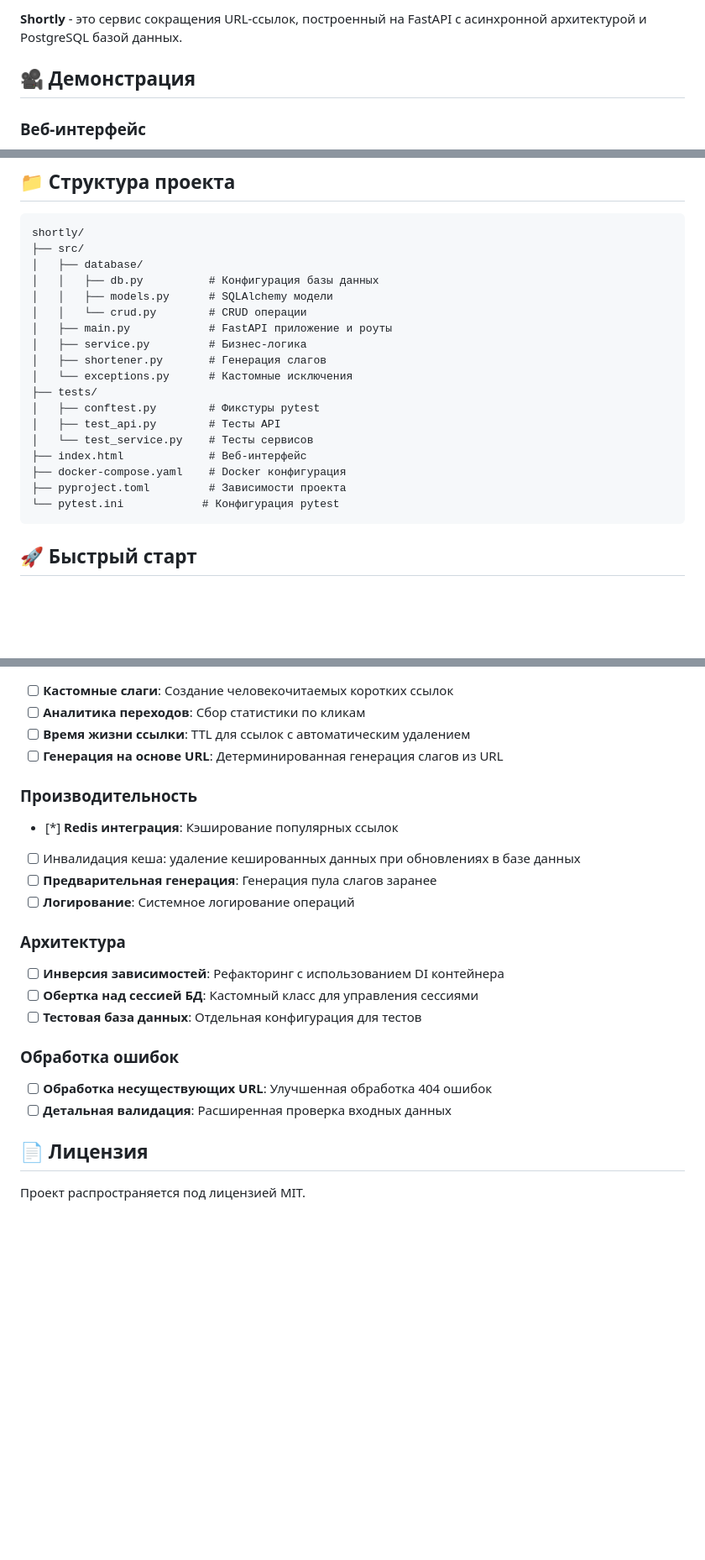
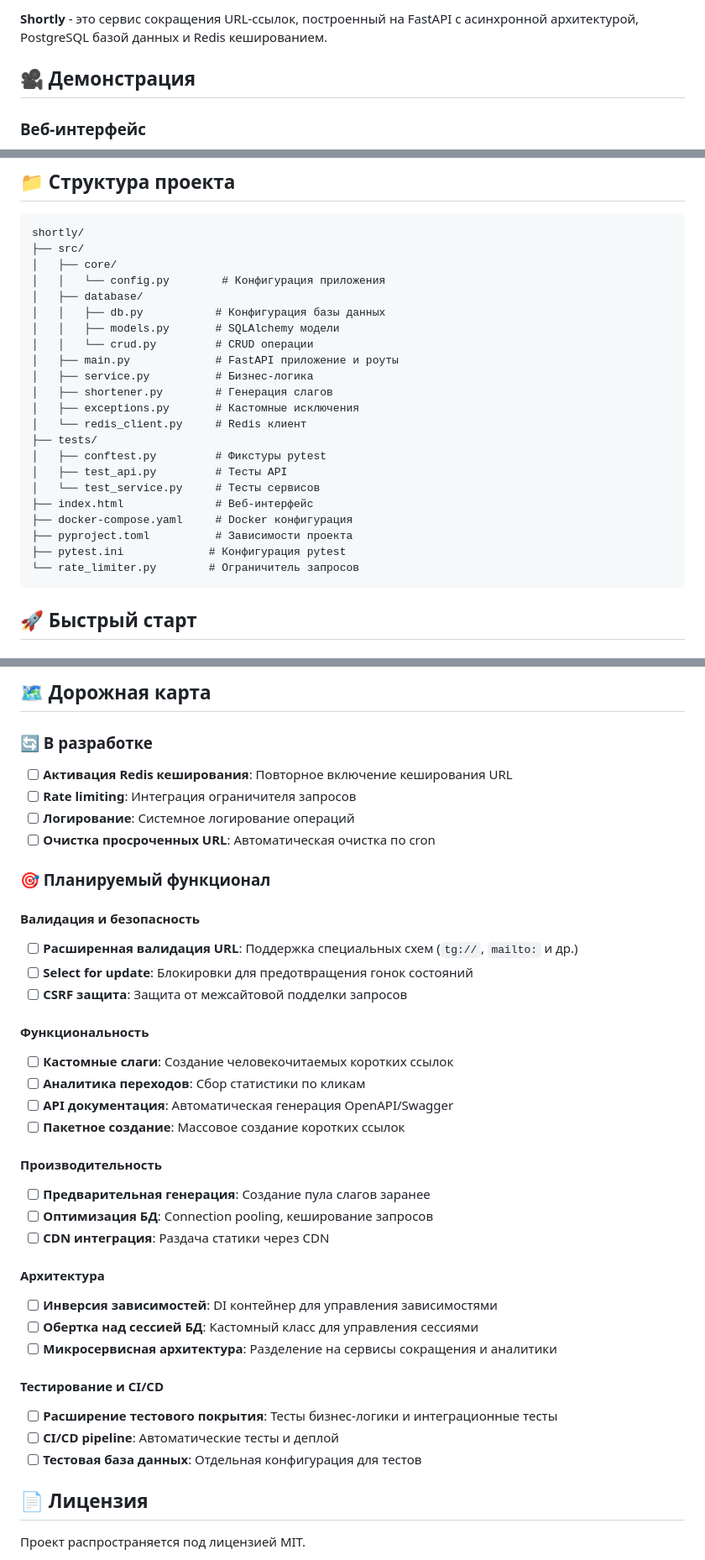
Before and after one commit to 13rd/shortener, a Markdown page: README.md, 3 parts joined by grey strips. Shown at 84% size. Drawn GitHub-style; blank space fills up the shorter version.

````diff
--- a/README.md
+++ b/README.md
@@ -8,5 +8,5 @@
 
-**Shortly** - это сервис сокращения URL-ссылок, построенный на FastAPI с асинхронной архитектурой и PostgreSQL базой данных.
+**Shortly** - это сервис сокращения URL-ссылок, построенный на FastAPI с асинхронной архитектурой, PostgreSQL базой данных и Redis кешированием.
 
 ## 🎥 Демонстрация
 
@@ -73,22 +101,26 @@
 ```
 shortly/
 ├── src/
+│   ├── core/
+│   │   └── config.py        # Конфигурация приложения
 │   ├── database/
-│   │   ├── db.py          # Конфигурация базы данных
-│   │   ├── models.py      # SQLAlchemy модели
-│   │   └── crud.py        # CRUD операции
-│   ├── main.py            # FastAPI приложение и роуты
-│   ├── service.py         # Бизнес-логика
-│   ├── shortener.py       # Генерация слагов
-│   └── exceptions.py      # Кастомные исключения
+│   │   ├── db.py           # Конфигурация базы данных
+│   │   ├── models.py       # SQLAlchemy модели
+│   │   └── crud.py         # CRUD операции
+│   ├── main.py             # FastAPI приложение и роуты
+│   ├── service.py          # Бизнес-логика
+│   ├── shortener.py        # Генерация слагов
+│   ├── exceptions.py       # Кастомные исключения
+│   └── redis_client.py     # Redis клиент
 ├── tests/
-│   ├── conftest.py        # Фикстуры pytest
-│   ├── test_api.py        # Тесты API
-│   └── test_service.py    # Тесты сервисов
-├── index.html             # Веб-интерфейс
-├── docker-compose.yaml    # Docker конфигурация
-├── pyproject.toml         # Зависимости проекта
-└── pytest.ini            # Конфигурация pytest
+│   ├── conftest.py         # Фикстуры pytest
+│   ├── test_api.py         # Тесты API
+│   └── test_service.py     # Тесты сервисов
+├── index.html              # Веб-интерфейс
+├── docker-compose.yaml     # Docker конфигурация
+├── pyproject.toml          # Зависимости проекта
+├── pytest.ini             # Конфигурация pytest
+└── rate_limiter.py        # Ограничитель запросов
 ```
 
 ## 🚀 Быстрый старт
@@ -178,22 +243,38 @@ CREATE TABLE short_urls (
+## 🗺️ Дорожная карта
+
+### 🔄 В разработке
+- [ ] **Активация Redis кеширования**: Повторное включение кеширования URL
+- [ ] **Rate limiting**: Интеграция ограничителя запросов
+- [ ] **Логирование**: Системное логирование операций
+- [ ] **Очистка просроченных URL**: Автоматическая очистка по cron
+
+### 🎯 Планируемый функционал
+
+#### Валидация и безопасность
+- [ ] **Расширенная валидация URL**: Поддержка специальных схем (`tg://`, `mailto:` и др.)
+- [ ] **Select for update**: Блокировки для предотвращения гонок состояний
+- [ ] **CSRF защита**: Защита от межсайтовой подделки запросов
+
+#### Функциональность
 - [ ] **Кастомные слаги**: Создание человекочитаемых коротких ссылок
 - [ ] **Аналитика переходов**: Сбор статистики по кликам
-- [ ] **Время жизни ссылки**: TTL для ссылок с автоматическим удалением
-- [ ] **Генерация на основе URL**: Детерминированная генерация слагов из URL
+- [ ] **API документация**: Автоматическая генерация OpenAPI/Swagger
+- [ ] **Пакетное создание**: Массовое создание коротких ссылок
 
-### Производительность
-- [*] **Redis интеграция**: Кэширование популярных ссылок
-- [ ] Инвалидация кеша: удаление кешированных данных при обновлениях в базе данных
-- [ ] **Предварительная генерация**: Генерация пула слагов заранее
-- [ ] **Логирование**: Системное логирование операций
+#### Производительность
+- [ ] **Предварительная генерация**: Создание пула слагов заранее
+- [ ] **Оптимизация БД**: Connection pooling, кеширование запросов
+- [ ] **CDN интеграция**: Раздача статики через CDN
 
-### Архитектура
-- [ ] **Инверсия зависимостей**: Рефакторинг с использованием DI контейнера
+#### Архитектура
+- [ ] **Инверсия зависимостей**: DI контейнер для управления зависимостями
 - [ ] **Обертка над сессией БД**: Кастомный класс для управления сессиями
+- [ ] **Микросервисная архитектура**: Разделение на сервисы сокращения и аналитики
+
+#### Тестирование и CI/CD
+- [ ] **Расширение тестового покрытия**: Тесты бизнес-логики и интеграционные тесты
+- [ ] **CI/CD pipeline**: Автоматические тесты и деплой
 - [ ] **Тестовая база данных**: Отдельная конфигурация для тестов
-
-### Обработка ошибок
-- [ ] **Обработка несуществующих URL**: Улучшенная обработка 404 ошибок
-- [ ] **Детальная валидация**: Расширенная проверка входных данных
 
 ## 📄 Лицензия
 
````
Also changed, not shown: other parts of README.md (+77 -16 lines).
